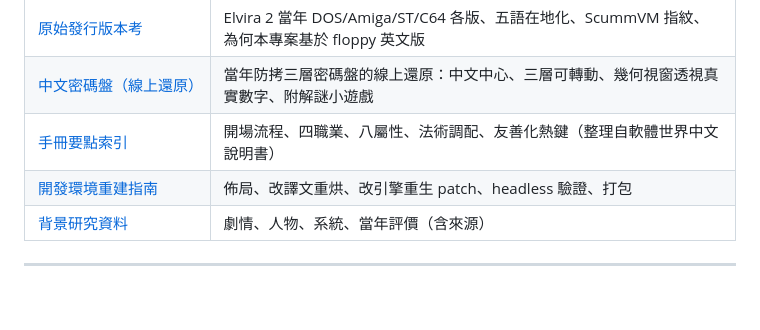
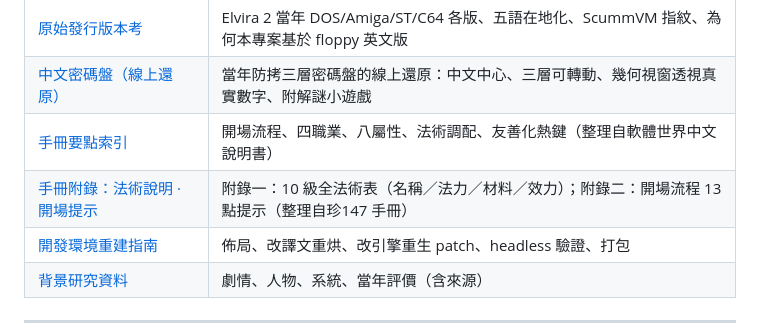
Before and after one commit to wicanr2/Elvira-2---The-Jaws-of-Cerberus-1991-cht, a Markdown page: README.md, the part around the change. GitHub-like rendering; blank space fills up the shorter version.

```diff
--- a/README.md
+++ b/README.md
@@ -181,6 +181,7 @@ AGOS 引擎（Elvira 1/2、Waxworks、Simon 1/2）的文字渲染是為英文小
 | [原始發行版本考](docs/ELVIRA2_RELEASES.md) | Elvira 2 當年 DOS/Amiga/ST/C64 各版、五語在地化、ScummVM 指紋、為何本專案基於 floppy 英文版 |
 | [中文密碼盤（線上還原）](https://wicanr2.github.io/Elvira-2---The-Jaws-of-Cerberus-1991-cht/codewheel/) | 當年防拷三層密碼盤的線上還原：中文中心、三層可轉動、幾何視窗透視真實數字、附解謎小遊戲 |
 | [手冊要點索引](docs/MANUAL.md) | 開場流程、四職業、八屬性、法術調配、友善化熱鍵（整理自軟體世界中文說明書）|
+| [手冊附錄：法術說明 · 開場提示](docs/MANUAL_APPENDIX.md) | 附錄一：10 級全法術表（名稱／法力／材料／效力）；附錄二：開場流程 13 點提示（整理自珍147 手冊）|
 | [開發環境重建指南](docs/DEV_SETUP.md) | 佈局、改譯文重烘、改引擎重生 patch、headless 驗證、打包 |
 | [背景研究資料](docs/elvira2_research.md) | 劇情、人物、系統、當年評價（含來源）|
 
```
Also changed, not shown: docs/MANUAL_APPENDIX.md (added, +130 -0 lines).
